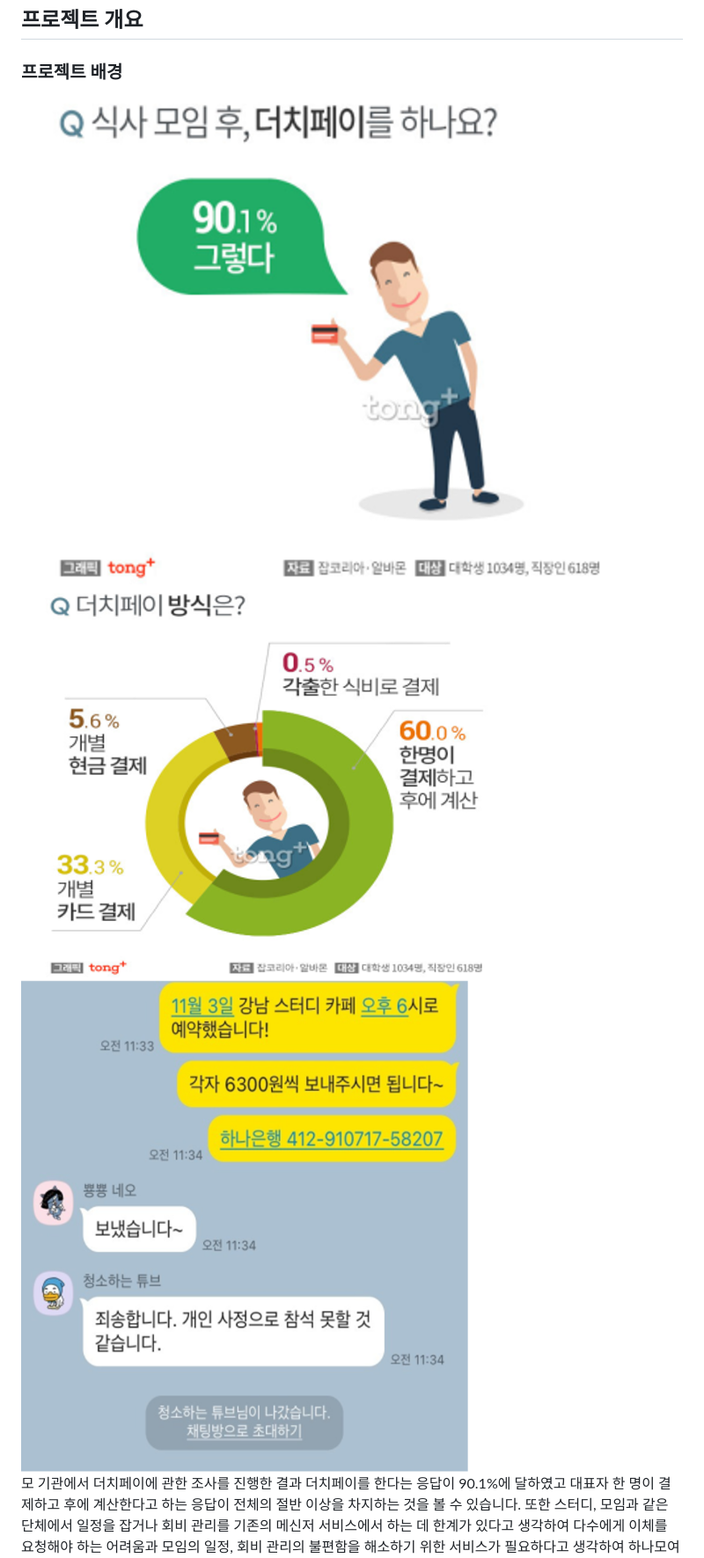
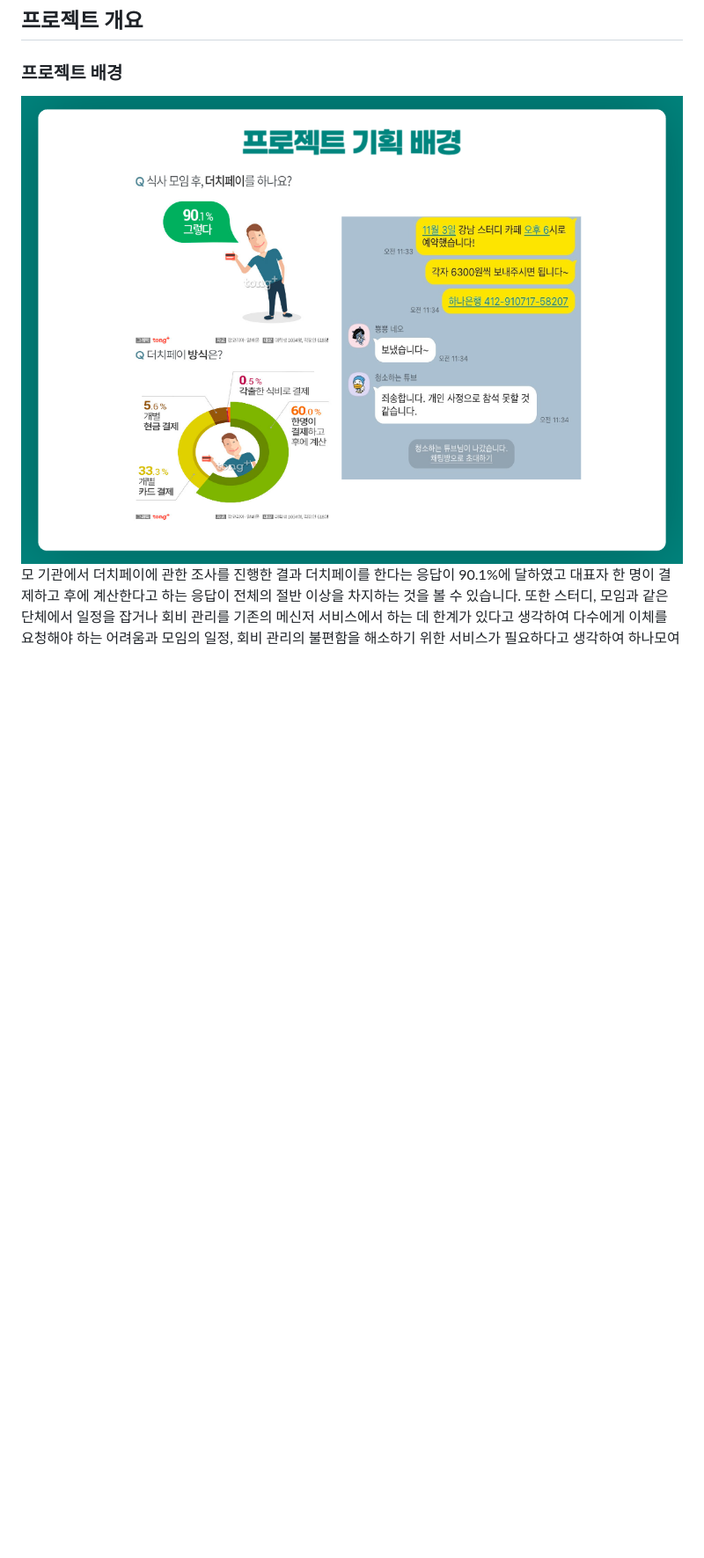
Before and after one commit to taegeunkang/HANA_GATHER, a Markdown page: README.md, the part around the change. Shown: that part at 88% size. Drawn GitHub-style; pictures changed too: readme자료/002.png (added); blank space fills up the shorter version.

```diff
--- a/README.md
+++ b/README.md
@@ -4,10 +4,7 @@
 
 ### 프로젝트 배경
 
-<img src="./readme자료/그림1.png" width="300px;"/>
-<img src="./readme자료/그림2.png" width="300px;"/>
-<img src="./readme자료/그림3.png" width="300px;"/>
-
+<img src="./readme자료/002.png" width="800px;"/>
 
 모 기관에서 더치페이에 관한 조사를 진행한 결과 더치페이를 한다는 응답이 90.1%에 달하였고 대표자 한 명이 결제하고 후에 계산한다고 하는 응답이 전체의 절반 이상을 차지하는 것을 볼 수 있습니다.
 또한 스터디, 모임과 같은 단체에서 일정을 잡거나 회비 관리를 기존의 메신저 서비스에서 하는 데 한계가 있다고 생각하여 다수에게 이체를 요청해야 하는 어려움과 모임의 일정, 회비 관리의 불편함을 해소하기 위한 서비스가 필요하다고 생각하여 하나모여 서비스를 개발하게 되었습니다.
```
